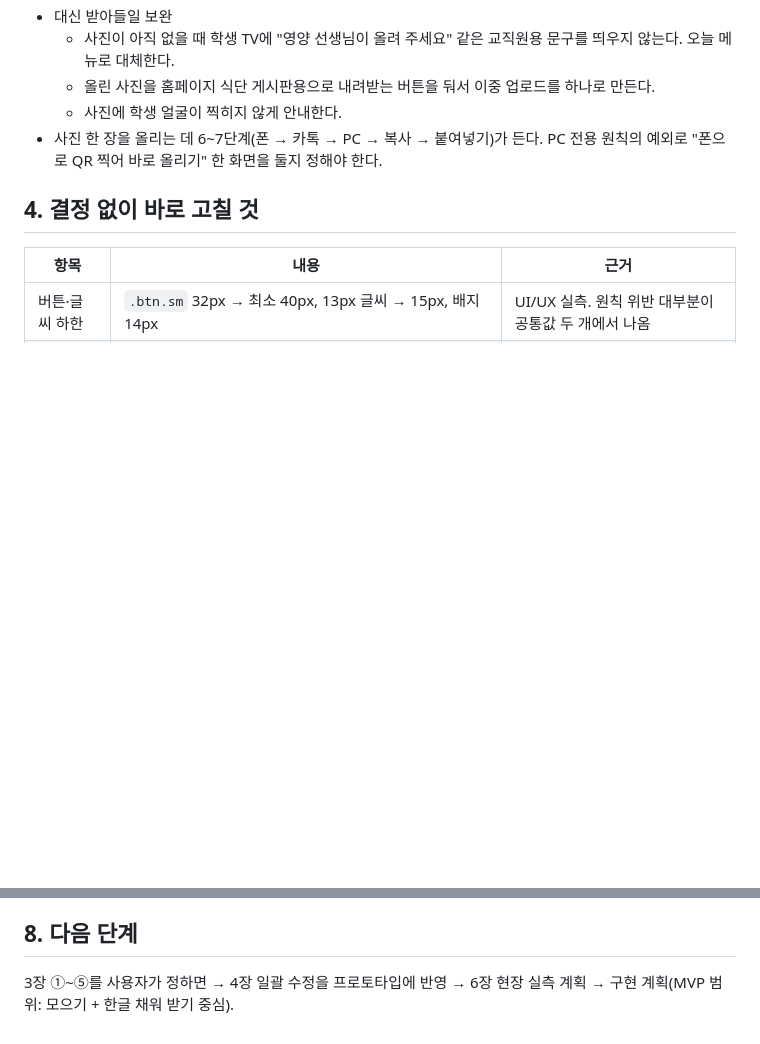
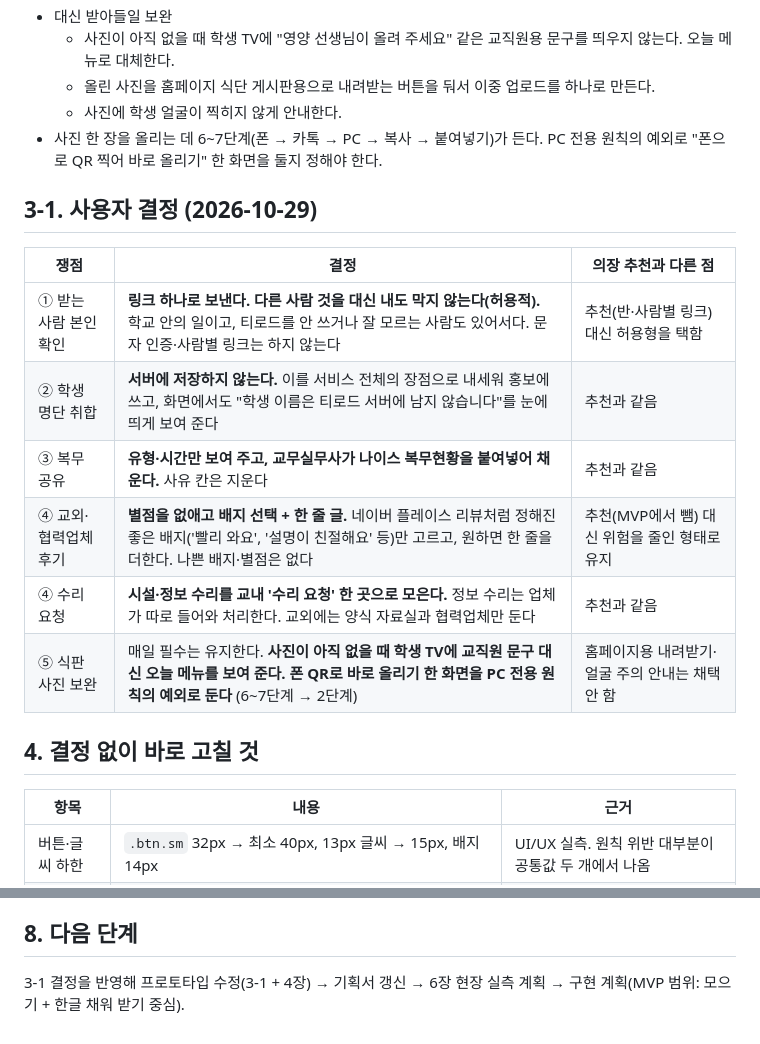
Before and after one commit to acttoze/goteacher3, a Markdown page: meeting/26_reality_review.md, 2 parts joined by grey strips. Drawn GitHub-style; blank space fills up the shorter version.

Commit message:
검토 종합: 사용자 결정 6건 기록(3-1)
Co-Authored-By: Claude Opus 5.5 <noreply@anthropic.com>

```diff
--- a/meeting/26_reality_review.md
+++ b/meeting/26_reality_review.md
@@ -71,6 +71,17 @@
   - 사진에 학생 얼굴이 찍히지 않게 안내한다.
 - 사진 한 장을 올리는 데 6~7단계(폰 → 카톡 → PC → 복사 → 붙여넣기)가 든다. PC 전용 원칙의 예외로 "폰으로 QR 찍어 바로 올리기" 한 화면을 둘지 정해야 한다.
 
+## 3-1. 사용자 결정 (2026-10-29)
+
+| 쟁점 | 결정 | 의장 추천과 다른 점 |
+|---|---|---|
+| ① 받는 사람 본인 확인 | **링크 하나로 보낸다. 다른 사람 것을 대신 내도 막지 않는다(허용적).** 학교 안의 일이고, 티로드를 안 쓰거나 잘 모르는 사람도 있어서다. 문자 인증·사람별 링크는 하지 않는다 | 추천(반·사람별 링크) 대신 허용형을 택함 |
+| ② 학생 명단 취합 | **서버에 저장하지 않는다.** 이를 서비스 전체의 장점으로 내세워 홍보에 쓰고, 화면에서도 "학생 이름은 티로드 서버에 남지 않습니다"를 눈에 띄게 보여 준다 | 추천과 같음 |
+| ③ 복무 공유 | **유형·시간만 보여 주고, 교무실무사가 나이스 복무현황을 붙여넣어 채운다.** 사유 칸은 지운다 | 추천과 같음 |
+| ④ 교외·협력업체 후기 | **별점을 없애고 배지 선택 + 한 줄 글.** 네이버 플레이스 리뷰처럼 정해진 좋은 배지('빨리 와요', '설명이 친절해요' 등)만 고르고, 원하면 한 줄을 더한다. 나쁜 배지·별점은 없다 | 추천(MVP에서 뺌) 대신 위험을 줄인 형태로 유지 |
+| ④ 수리 요청 | **시설·정보 수리를 교내 '수리 요청' 한 곳으로 모은다.** 정보 수리는 업체가 따로 들어와 처리한다. 교외에는 양식 자료실과 협력업체만 둔다 | 추천과 같음 |
+| ⑤ 식판 사진 보완 | 매일 필수는 유지한다. **사진이 아직 없을 때 학생 TV에 교직원 문구 대신 오늘 메뉴를 보여 준다.** **폰 QR로 바로 올리기 한 화면을 PC 전용 원칙의 예외로 둔다** (6~7단계 → 2단계) | 홈페이지용 내려받기·얼굴 주의 안내는 채택 안 함 |
+
 ## 4. 결정 없이 바로 고칠 것
 
 | 항목 | 내용 | 근거 |
@@ -118,4 +129,4 @@
 
 ## 8. 다음 단계
 
-3장 ①~⑤를 사용자가 정하면 → 4장 일괄 수정을 프로토타입에 반영 → 6장 현장 실측 계획 → 구현 계획(MVP 범위: 모으기 + 한글 채워 받기 중심).
+3-1 결정을 반영해 프로토타입 수정(3-1 + 4장) → 기획서 갱신 → 6장 현장 실측 계획 → 구현 계획(MVP 범위: 모으기 + 한글 채워 받기 중심).
```
